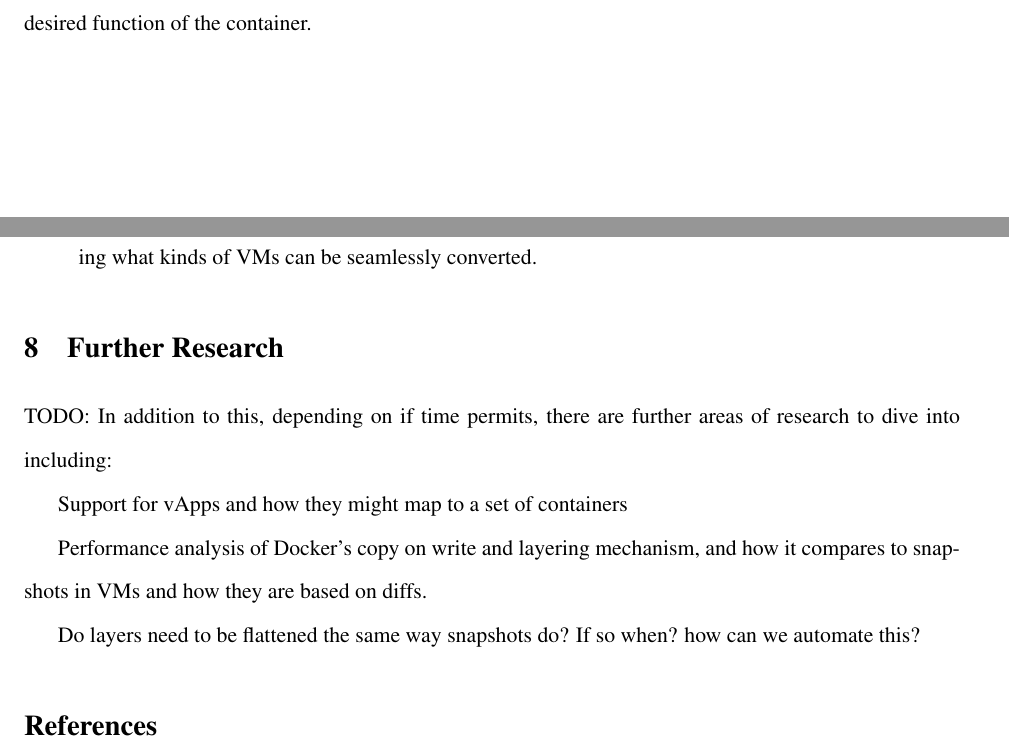
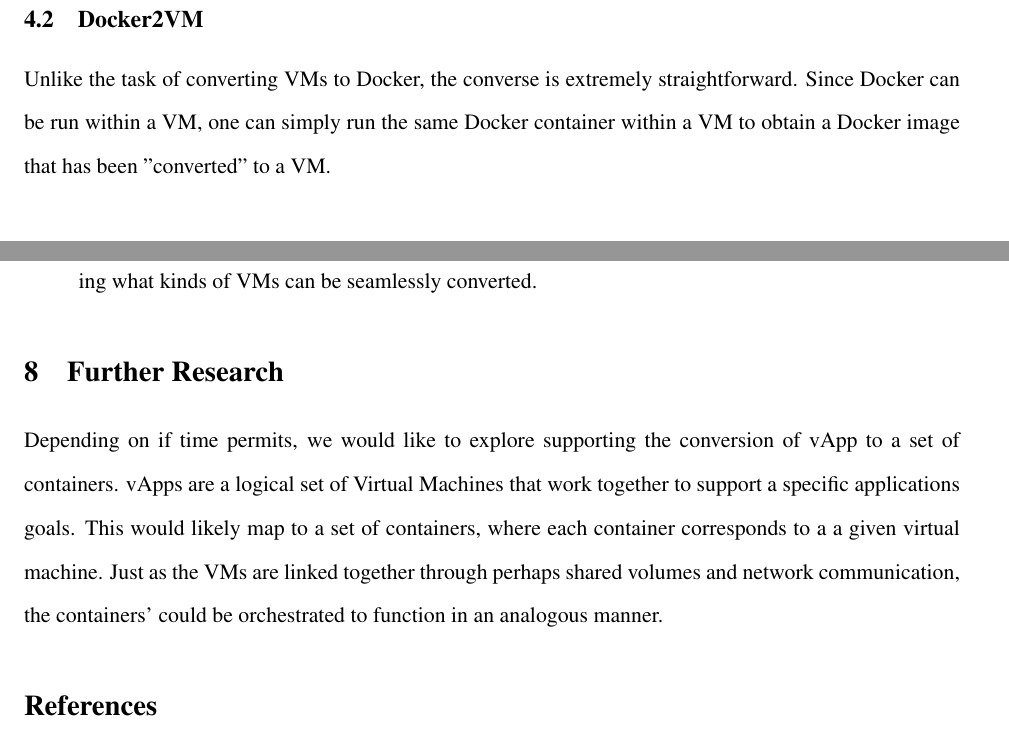
Before and after one commit to ecbtln/meng-thesis, a LaTeX document (proposal/tex/report.tex): two parts of pages 5 and 11 of 11 before the commit and two parts of pages 6 and 11 of 11 after it, joined at a grey line, cut at the place of the change. Compiled offline with pdfLaTeX.

Commit message:
Made some additions to future and current section

```diff
--- a/proposal/tex/report.tex
+++ b/proposal/tex/report.tex
@@ -158,3 +161,5 @@
 
 As a result, Docker recommends that this tool be used only to create base images. In the Docker framework, base images are those images that do not have a parent and instead fully represent an entire OS on their own. Base images are used as starting points from which all other projects can inherit \cite{baseimage}. Base images should be made as small as possible and intuitively should only contain the necessary files to provide a fully-functioning OS. Packages can subsequently be installed on top of the base image depending on the desired function of the container.
 
+\subsection{Docker2VM}
+Unlike the task of converting VMs to Docker, the converse is extremely straightforward. Since Docker can be run within a VM, one can simply run the same Docker container within a VM to obtain a Docker image that has been "converted" to a VM.
@@ -302,15 +306,8 @@
 \end{itemize}
 
 \section{Further Research}
-TODO:
-In addition to this, depending on if time permits, there are further areas of research to dive into including:
 
-Support for vApps and how they might map to a set of containers
-
-
-Performance analysis of Docker's copy on write and layering mechanism, and how it compares to snapshots in VMs and how they are based on diffs.
-
-Do layers need to be flattened the same way snapshots do? If so when? how can we automate this?
+Depending on if time permits, we would like to explore supporting the conversion of vApp to a set of containers. vApps are a logical set of Virtual Machines that work together to support a specific applications goals. This would likely map to a set of containers, where each container corresponds to a a given virtual machine. Just as the VMs are linked together through perhaps shared volumes and network communication, the containers' could be orchestrated to function in an analogous manner.
 
 
 \begin{thebibliography}{99}
```
Also changed, not shown: proposal/tex/report.tex (22 more changed lines).
